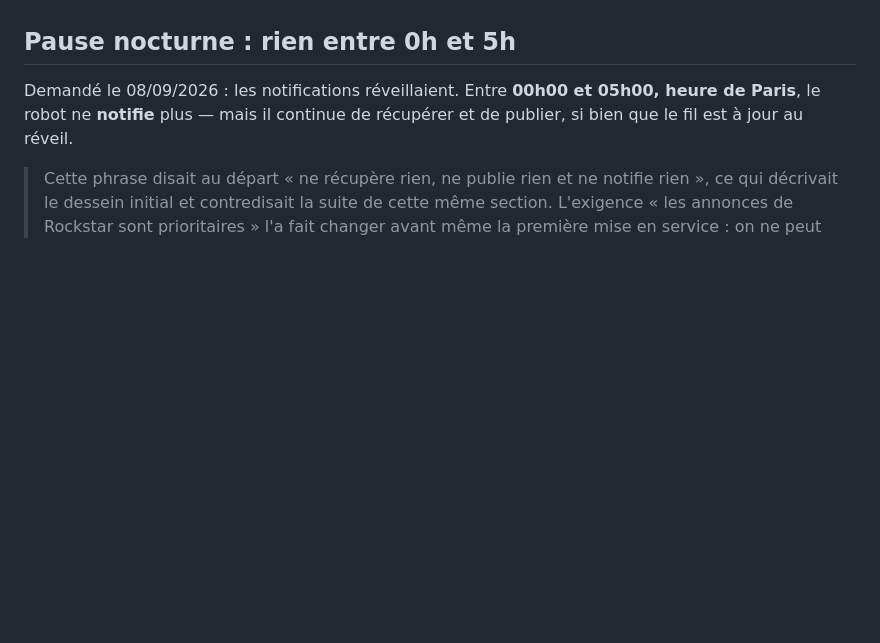
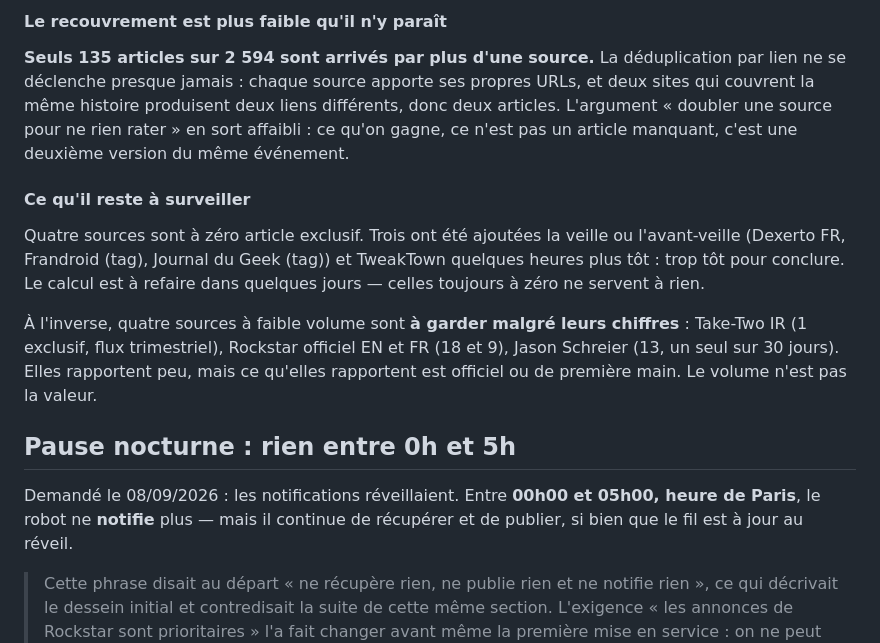
Before and after one commit to antoniman31/gta6-backend, a Markdown page: README.md, the part around one of its changes. Drawn GitHub-style; blank space fills up the shorter version.

```diff
--- a/README.md
+++ b/README.md
@@ -2035,3 +2113,25 @@ de lui-même.
+#### Le recouvrement est plus faible qu'il n'y paraît
+
+**Seuls 135 articles sur 2 594 sont arrivés par plus d'une source.** La
+déduplication par lien ne se déclenche presque jamais : chaque source
+apporte ses propres URLs, et deux sites qui couvrent la même histoire
+produisent deux liens différents, donc deux articles. L'argument « doubler
+une source pour ne rien rater » en sort affaibli : ce qu'on gagne, ce n'est
+pas un article manquant, c'est une deuxième version du même événement.
+
+#### Ce qu'il reste à surveiller
+
+Quatre sources sont à zéro article exclusif. Trois ont été ajoutées la
+veille ou l'avant-veille (Dexerto FR, Frandroid (tag), Journal du Geek
+(tag)) et TweakTown quelques heures plus tôt : trop tôt pour conclure. Le
+calcul est à refaire dans quelques jours — celles toujours à zéro ne servent
+à rien.
+
+À l'inverse, quatre sources à faible volume sont **à garder malgré leurs
+chiffres** : Take-Two IR (1 exclusif, flux trimestriel), Rockstar officiel
+EN et FR (18 et 9), Jason Schreier (13, un seul sur 30 jours). Elles
+rapportent peu, mais ce qu'elles rapportent est officiel ou de première
+main. Le volume n'est pas la valeur.
 
 ## Pause nocturne : rien entre 0h et 5h
 
```
Also changed, not shown: other parts of README.md (+78 -0 lines).
